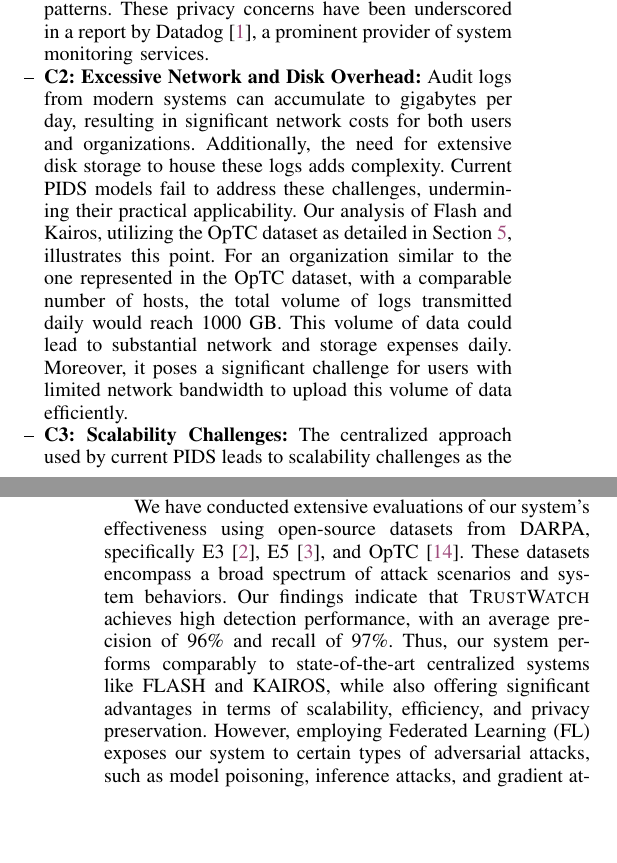
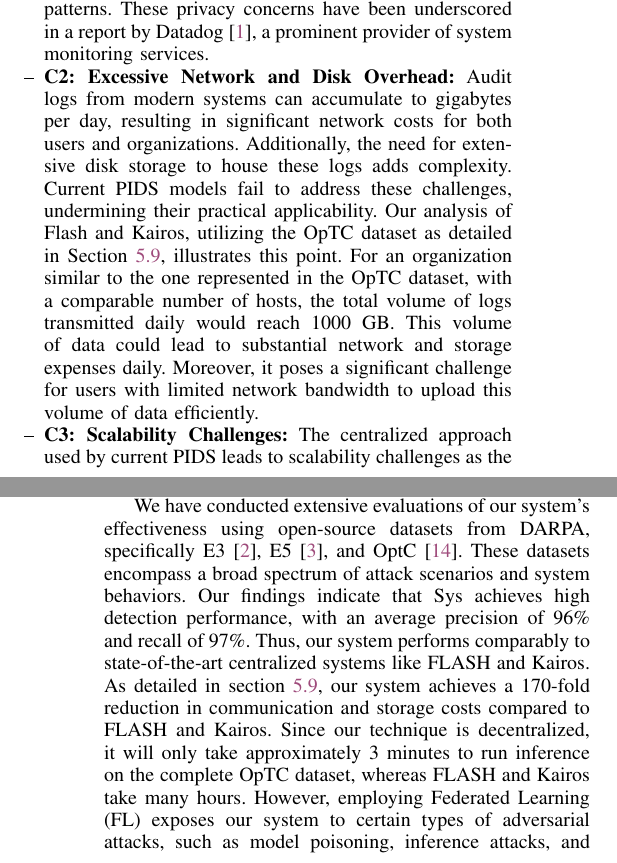
Before and after one commit to DART-Laboratory/gestalt, a LaTeX paper (paper/main.tex, which reads paper/intro.tex): two parts of the columns of pages 1 and 2 of 16, joined at a grey line, cut so that both start at the same text, the shorter picture padded with empty space. Compiled offline with pdfLaTeX; a missing font is replaced by an installed copy or a similar font; a LaTeX package or settings file that is missing is left out.

Commit message:
updated intro

```diff
--- a/paper/intro.tex
+++ b/paper/intro.tex
@@ -14,7 +14,7 @@ Despite their promise, the current mode of operation of MSSP and the techniques
 \begin{itemize} [leftmargin=*]
     \item[--] \textbf{C1: Lack of Privacy Preservation:} The current mode of operation of MSSPs and traditional provenance-based IDSes (PIDS)~\cite{flash2024,cheng2023kairos,wang2022threatrace} rely on a centralized infrastructure, necessitating client machines to transmit their log data to a central server. Flash~\cite{flash2024} and Kairos~\cite{cheng2023kairos} are some recent state-of-the-art PIDS that operate in a centralized manner, assuming the audit logs from different machines will be present in a centralized location where these systems are operational. This approach risks user privacy as audit logs encompass detailed records of system execution, including sensitive information and activity patterns. These privacy concerns have been underscored in a report by Datadog~\cite{datadog}, a prominent provider of system monitoring services.
 
-    \item[--] \textbf{C2: Excessive Network and Disk Overhead:} Audit logs from modern systems can accumulate to gigabytes per day, resulting in significant network costs for both users and organizations. Additionally, the need for extensive disk storage to house these logs adds complexity. Current PIDS models fail to address these challenges, undermining their practical applicability. Our analysis of Flash and Kairos, utilizing the \optc dataset as detailed in Section~\ref{sec:eval}, illustrates this point. For an organization similar to the one represented in the \optc dataset, with a comparable number of hosts, the total volume of logs transmitted daily would reach 1000 GB. This volume of data could lead to substantial network and storage expenses daily. Moreover, it poses a significant challenge for users with limited network bandwidth to upload this volume of data efficiently.
+    \item[--] \textbf{C2: Excessive Network and Disk Overhead:} Audit logs from modern systems can accumulate to gigabytes per day, resulting in significant network costs for both users and organizations. Additionally, the need for extensive disk storage to house these logs adds complexity. Current PIDS models fail to address these challenges, undermining their practical applicability. Our analysis of Flash and Kairos, utilizing the \optc dataset as detailed in Section~\ref{cost_metric}, illustrates this point. For an organization similar to the one represented in the \optc dataset, with a comparable number of hosts, the total volume of logs transmitted daily would reach 1000 GB. This volume of data could lead to substantial network and storage expenses daily. Moreover, it poses a significant challenge for users with limited network bandwidth to upload this volume of data efficiently.
     %\wajih{Could you give specific numbers about network overhead and disk overhead that would be great.} \wajih{Again cite existing PIDS with names that would suffer from this issue.}
 
     \item[--] \textbf{C3: Scalability Challenges:} The centralized approach used by current PIDS leads to scalability challenges as the number of hosts in an organization increases. This centralization acts as a bottleneck, impeding efficient intrusion detection on a larger scale. Our evaluations of Flash and Kairos reveal that these systems would encounter log congestion in organizations comparable to the size represented by the \optc dataset. As detailed in Section~\ref{sec:eval}, Flash would require 27.7 hours, and Kairos 56.6 hours, to process a single day's worth of logs from the \optc dataset. %\wajih{Again you need to add more details here about scalability issues. Having specific numbers for existing PIDS is important. Also cite those existing PIDS }
@@ -37,7 +37,7 @@ We have devised several techniques to navigate the challenges inherent in applyi
 
 %\wajih{Add one paragraph related to evaluation results.}
 
-We have conducted extensive evaluations of our system's effectiveness using open-source datasets from DARPA, specifically E3~\cite{darpae3}, E5~\cite{darpae5}, and \optc~\cite{anjum2021analyzing}. These datasets encompass a broad spectrum of attack scenarios and system behaviors. Our findings indicate that \Sys achieves high detection performance, with an average precision of 96\% and recall of 97\%. Thus, our system performs comparably to state-of-the-art centralized systems like FLASH and KAIROS, while also offering significant advantages in terms of scalability, efficiency, and privacy preservation. However, employing Federated Learning (FL) exposes our system to certain types of adversarial attacks, such as model poisoning, inference attacks, and gradient attacks. We provide a comprehensive analysis of our system's resilience against these attacks in section~\ref{sec:discussion}.
+We have conducted extensive evaluations of our system's effectiveness using open-source datasets from DARPA, specifically E3~\cite{darpae3}, E5~\cite{darpae5}, and OptC~\cite{anjum2021analyzing}. These datasets encompass a broad spectrum of attack scenarios and system behaviors. Our findings indicate that Sys achieves high detection performance, with an average precision of 96\% and recall of 97\%. Thus, our system performs comparably to state-of-the-art centralized systems like FLASH and Kairos. As detailed in section~\ref{cost_metric}, our system achieves a 170-fold reduction in communication and storage costs compared to FLASH and Kairos. Since our technique is decentralized, it will only take approximately 3 minutes to run inference on the complete \optc dataset, whereas FLASH and Kairos take many hours. However, employing Federated Learning (FL) exposes our system to certain types of adversarial attacks, such as model poisoning, inference attacks, and gradient attacks. We provide a comprehensive analysis of our system's resilience against these attacks in section~\ref{sec:discussion}.
 
 %\wajih{Add list of main contributions}
 
```
Also changed, not shown: paper/eval.tex (+1 -0 lines).
